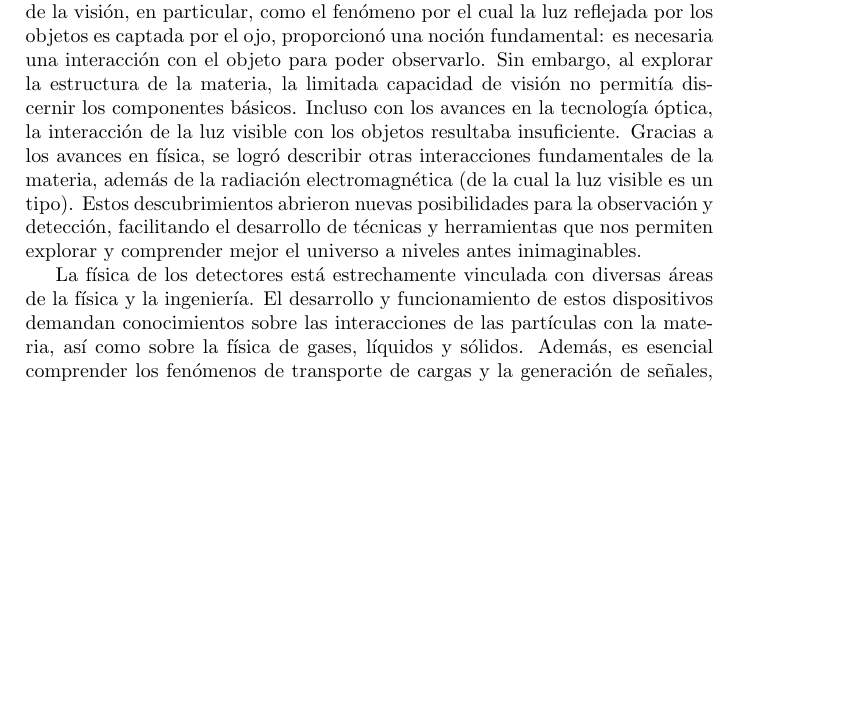
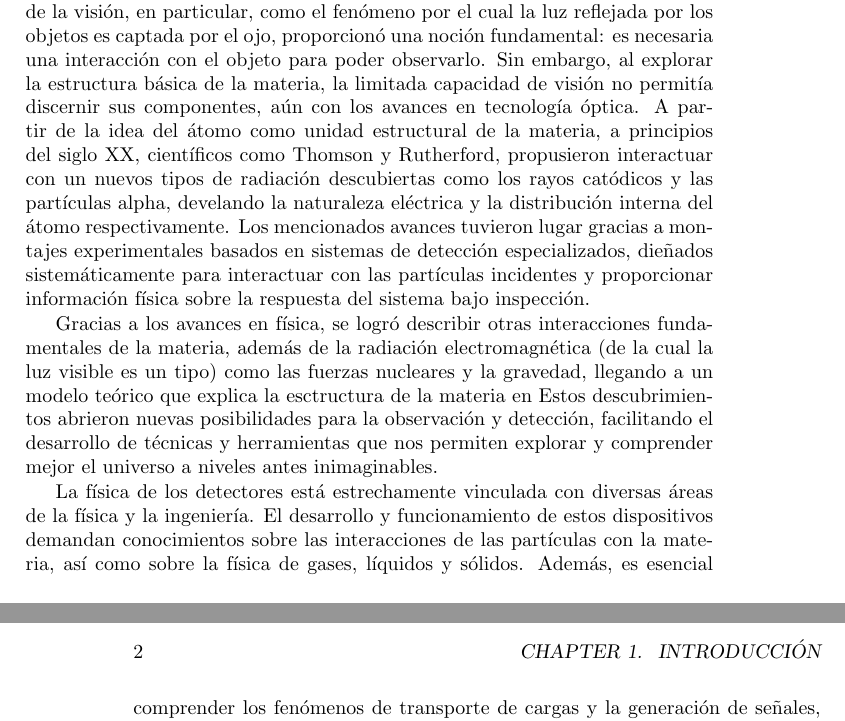
Before and after one commit to smontoyah/FPGA-based-DAQ-for-GEM-detectors, a LaTeX thesis (Tesis/Introduction/Intro.tex): part of the page before the commit and two parts of pages 1 and 2 of 2 after it, the two joined at a grey line, cut so that both start at the same text, the shorter picture padded with empty space. Compiled offline with pdfLaTeX.

Commit message:
avance intro

```diff
--- a/Tesis/Introduction/Intro.tex
+++ b/Tesis/Introduction/Intro.tex
@@ -11,13 +11,13 @@ Con el desarrollo de sus habilidades cognitivas, esta capacidad de observación
 sobre la naturaleza de las cosas, su composición y origen, dando lugar a la actividad científica.
 El entendimiento de la visión, en particular, como el fenómeno por el cual la luz reflejada por los objetos
 es captada por el ojo, proporcionó una noción fundamental: es necesaria una interacción con el objeto para
-poder observarlo. Sin embargo, al explorar la estructura de la materia, la limitada capacidad de visión no
-permitía discernir los componentes básicos. Incluso con los avances en la tecnología óptica, la interacción
-de la luz visible con los objetos resultaba insuficiente.
+poder observarlo. Sin embargo, al explorar la estructura básica de la materia, la limitada capacidad de visión no
+permitía discernir sus componentes, aún con los avances en tecnología óptica. A partir de la idea del átomo como unidad estructural de la materia, a principios del siglo XX, científicos como Thomson y Rutherford, propusieron interactuar con un nuevos tipos de radiación descubiertas como los rayos catódicos y las partículas alpha, develando la naturaleza eléctrica y la distribución interna del átomo respectivamente. Los mencionados avances tuvieron lugar gracias a montajes experimentales basados en sistemas de detección especializados, dieñados sistemáticamente para interactuar con las partículas incidentes y proporcionar información física sobre la respuesta del sistema bajo inspección.
+
+
 Gracias a los avances en física, se logró describir otras interacciones fundamentales de la materia, además
-de la radiación electromagnética (de la cual la luz visible es un tipo). Estos descubrimientos abrieron nuevas
-posibilidades para la observación y detección, facilitando el desarrollo de técnicas y herramientas que nos
-permiten explorar y comprender mejor el universo a niveles antes inimaginables.
+de la radiación electromagnética (de la cual la luz visible es un tipo) como las fuerzas nucleares y la gravedad, llegando a un modelo teórico que explica la esctructura de la materia en
+Estos descubrimientos abrieron nuevas posibilidades para la observación y detección, facilitando el desarrollo de técnicas y herramientas que nos permiten explorar y comprender mejor el universo a niveles antes inimaginables.
 
 La física de los detectores está estrechamente vinculada con diversas áreas de la física y la ingeniería.
 El desarrollo y funcionamiento de estos dispositivos demandan conocimientos sobre las interacciones de las
```
Also changed, not shown: 1 other file.
